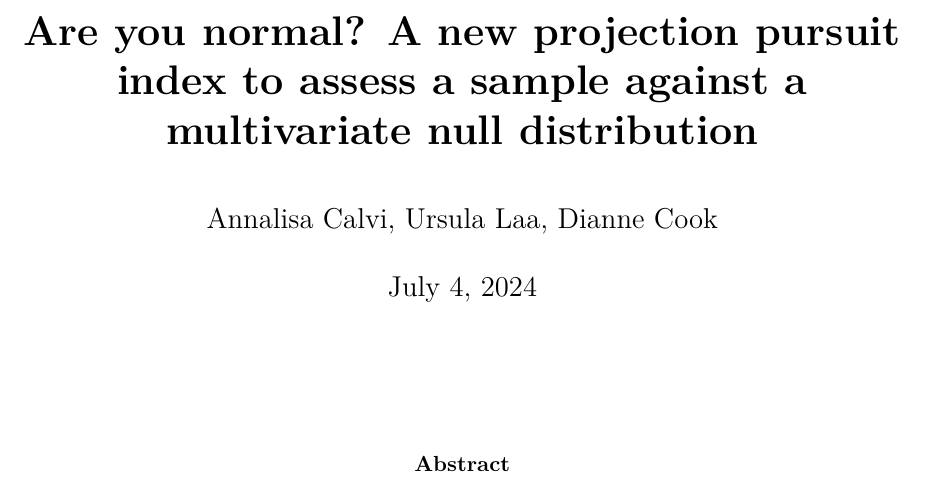
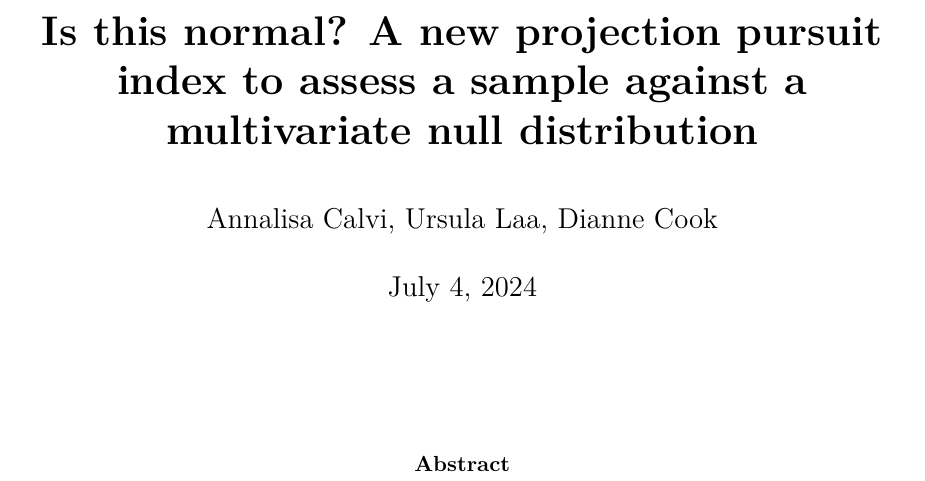
Before and after one commit to uschiLaa/anomaly_ppi, a Quarto document (paper.qmd): part of page 1 of 14, cut so that both start at the same text. The pictures show the output file paper.pdf that the author committed with the source.

Commit message:
small change to title

```diff
--- a/paper.qmd
+++ b/paper.qmd
@@ -1,5 +1,5 @@
 ---
-title: "Are you normal? A new projection pursuit index to assess a sample against a multivariate null distribution"
+title: "Is this normal? A new projection pursuit index to assess a sample against a multivariate null distribution"
 author: "Annalisa Calvi, Ursula Laa, Dianne Cook"
 format:
   jasa-pdf:
```
Also changed, not shown: paper.pdf, paper.tex.
